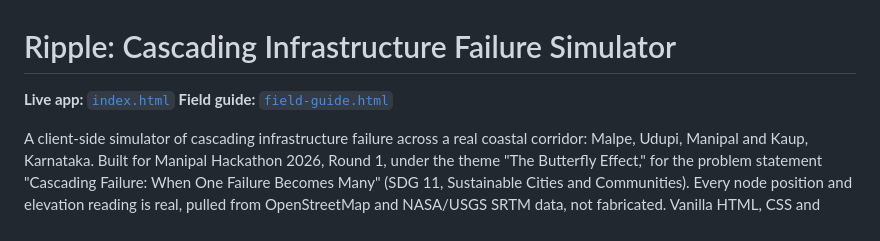
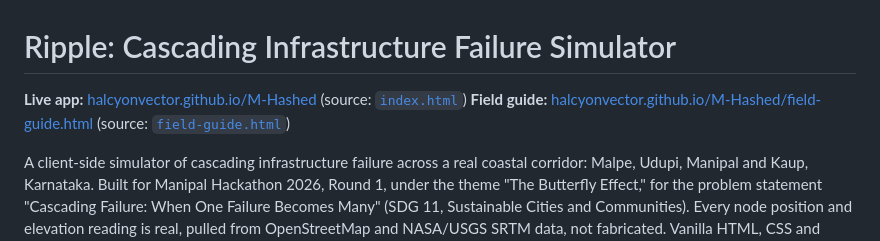
Before and after one commit to HalcyonVector/M-Hashed, a Markdown page: README.md, the part around the change. GitHub-like rendering.

Commit message:
Add README and point live links to GitHub Pages
Local file links opened the code viewer on GitHub instead of a running
page, so GitHub Pages is enabled and the README links to that instead.

```diff
--- a/README.md
+++ b/README.md
@@ -1,7 +1,7 @@
 # Ripple: Cascading Infrastructure Failure Simulator
 
-**Live app:** [`index.html`](index.html)
-**Field guide:** [`field-guide.html`](field-guide.html)
+**Live app:** [halcyonvector.github.io/M-Hashed](https://halcyonvector.github.io/M-Hashed/) (source: [`index.html`](index.html))
+**Field guide:** [halcyonvector.github.io/M-Hashed/field-guide.html](https://halcyonvector.github.io/M-Hashed/field-guide.html) (source: [`field-guide.html`](field-guide.html))
 
 A client-side simulator of cascading infrastructure failure across a real coastal corridor: Malpe, Udupi, Manipal and Kaup, Karnataka. Built for Manipal Hackathon 2026, Round 1, under the theme "The Butterfly Effect," for the problem statement "Cascading Failure: When One Failure Becomes Many" (SDG 11, Sustainable Cities and Communities). Every node position and elevation reading is real, pulled from OpenStreetMap and NASA/USGS SRTM data, not fabricated. Vanilla HTML, CSS and JavaScript, no framework, no backend, no build step, runs entirely in the browser.
 
```
